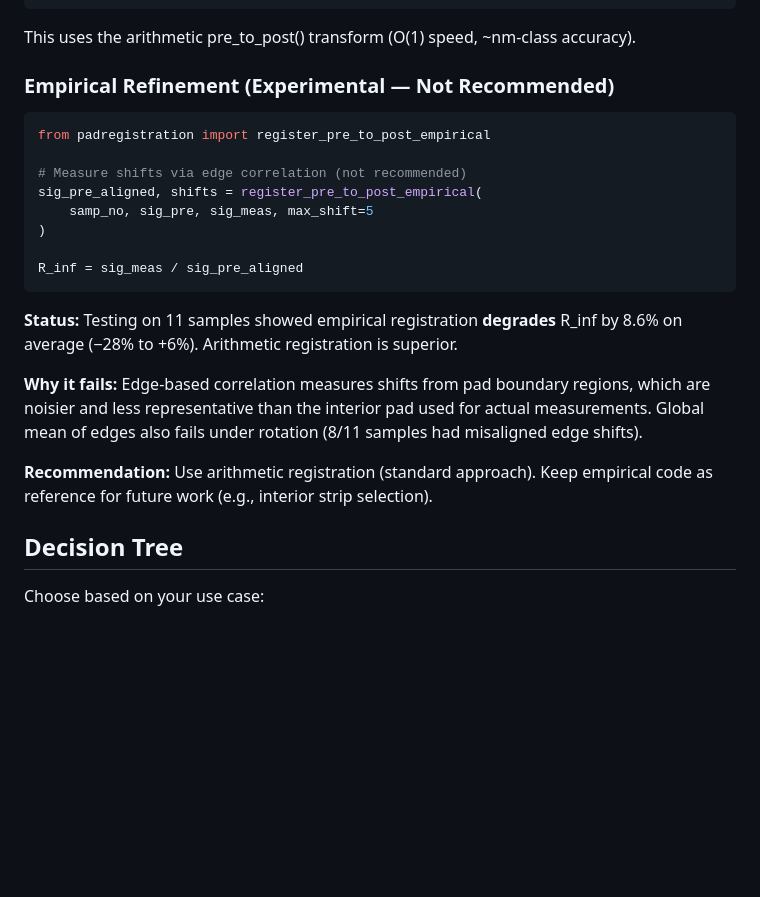
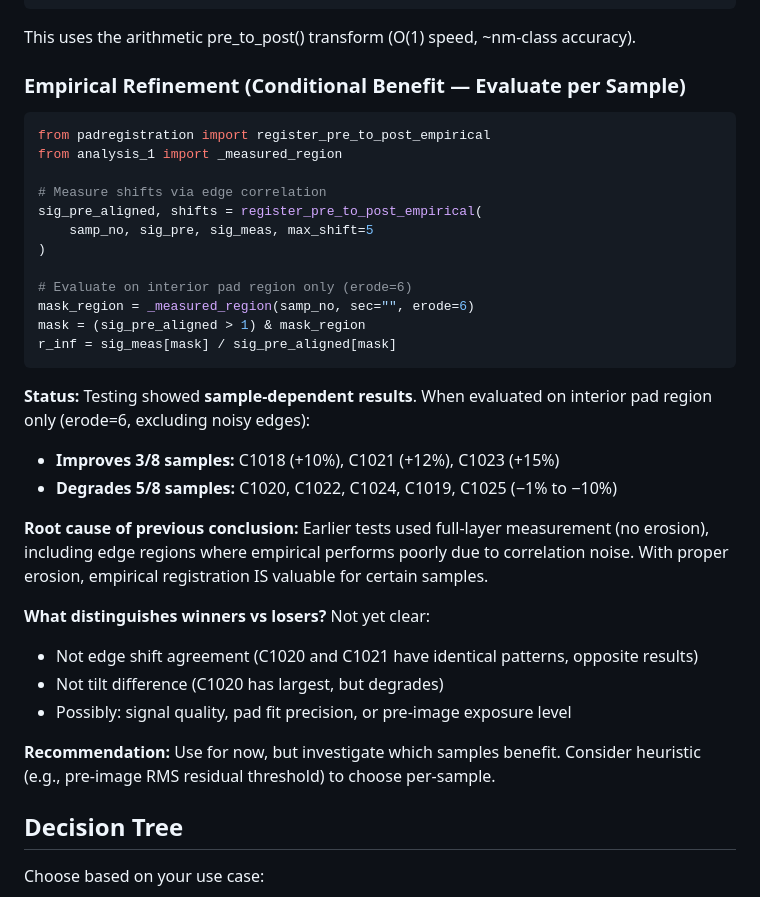
Before and after one commit to panibillo/Colorimeter, a Markdown page: desktop/padanalysis/REGISTRATION.md, the part around the change. GitHub-like rendering; blank space fills up the shorter version.

````diff
--- a/desktop/padanalysis/REGISTRATION.md
+++ b/desktop/padanalysis/REGISTRATION.md
@@ -31,29 +31,41 @@ R_inf = sig_meas / sig_pre_aligned
 
 This uses the arithmetic pre_to_post() transform (O(1) speed, ~nm-class accuracy).
 
-### Empirical Refinement (Experimental — Not Recommended)
+### Empirical Refinement (Conditional Benefit — Evaluate per Sample)
 
 ```python
 from padregistration import register_pre_to_post_empirical
+from analysis_1 import _measured_region
 
-# Measure shifts via edge correlation (not recommended)
+# Measure shifts via edge correlation
 sig_pre_aligned, shifts = register_pre_to_post_empirical(
     samp_no, sig_pre, sig_meas, max_shift=5
 )
 
-R_inf = sig_meas / sig_pre_aligned
+# Evaluate on interior pad region only (erode=6)
+mask_region = _measured_region(samp_no, sec="", erode=6)
+mask = (sig_pre_aligned > 1) & mask_region
+r_inf = sig_meas[mask] / sig_pre_aligned[mask]
 ```
 
-**Status:** Testing on 11 samples showed empirical registration **degrades** R_inf
-by 8.6% on average (−28% to +6%). Arithmetic registration is superior.
+**Status:** Testing showed **sample-dependent results**. When evaluated on interior
+pad region only (erode=6, excluding noisy edges):
 
-**Why it fails:** Edge-based correlation measures shifts from pad boundary regions,
-which are noisier and less representative than the interior pad used for actual
-measurements. Global mean of edges also fails under rotation (8/11 samples had
-misaligned edge shifts).
+- **Improves 3/8 samples:** C1018 (+10%), C1021 (+12%), C1023 (+15%)
+- **Degrades 5/8 samples:** C1020, C1022, C1024, C1019, C1025 (−1% to −10%)
 
-**Recommendation:** Use arithmetic registration (standard approach). Keep empirical
-code as reference for future work (e.g., interior strip selection).
+**Root cause of previous conclusion:** Earlier tests used full-layer measurement
+(no erosion), including edge regions where empirical performs poorly due to
+correlation noise. With proper erosion, empirical registration IS valuable for
+certain samples.
+
+**What distinguishes winners vs losers?** Not yet clear:
+- Not edge shift agreement (C1020 and C1021 have identical patterns, opposite results)
+- Not tilt difference (C1020 has largest, but degrades)
+- Possibly: signal quality, pad fit precision, or pre-image exposure level
+
+**Recommendation:** Use for now, but investigate which samples benefit. Consider
+heuristic (e.g., pre-image RMS residual threshold) to choose per-sample.
 
 ## Decision Tree
 
````
Also changed, not shown: docs/reference_framework_preimage_and_chips.md (+15 -9 lines).
